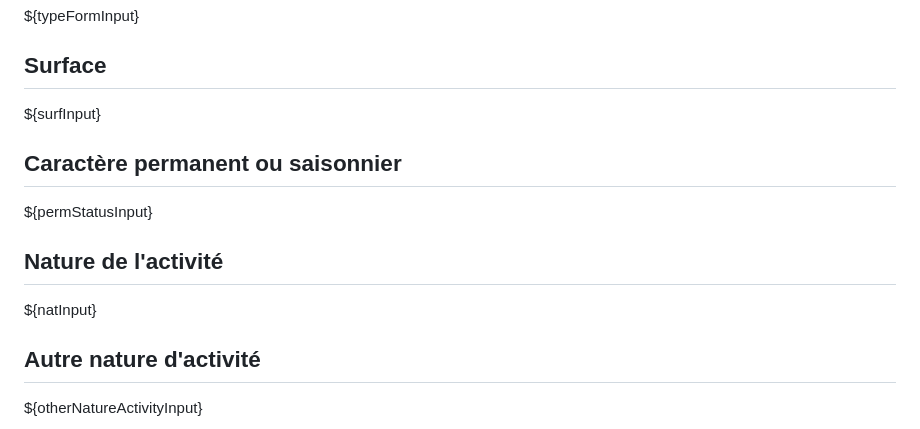
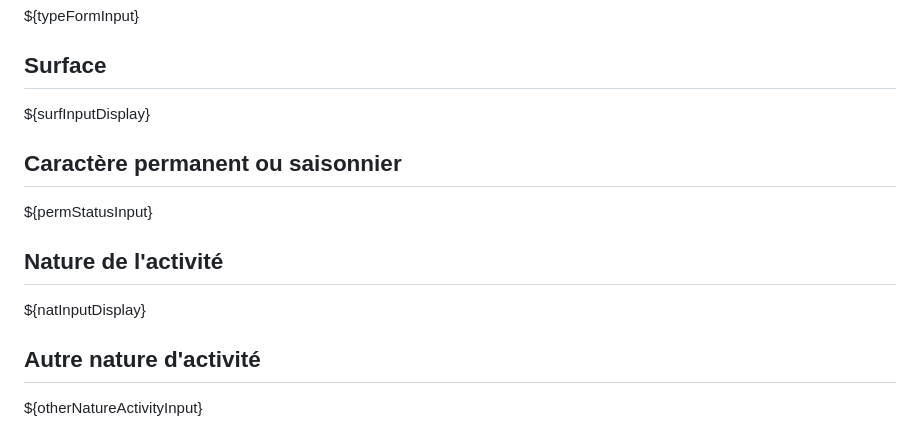
Before and after one commit to InseeFrLab/codif-ape-dashboard, a Markdown page: src/naf-rev2.md, the part around the change. Drawn GitHub-style.

```diff
--- a/src/naf-rev2.md
+++ b/src/naf-rev2.md
@@ -28,7 +28,7 @@ Entrez la description d'une Activité Principale d'Entreprise (APE)
   </div>
   <div class="card">
     <h2>Surface</h2>
-    <span class="big">${surfInput}</span>
+    <span class="big">${surfInputDisplay}</span>
   </div>
   <div class="card">
     <h2>Caractère permanent ou saisonnier</h2>
@@ -40,7 +40,7 @@ Entrez la description d'une Activité Principale d'Entreprise (APE)
 <div class="grid grid-cols-3">
   <div class="card">
     <h2>Nature de l'activité</h2>
-    <span class="big">${natInput}</span>
+    <span class="big">${natInputDisplay}</span>
   </div>
   <div class="card">
     <h2>Autre nature d'activité</h2>
```
